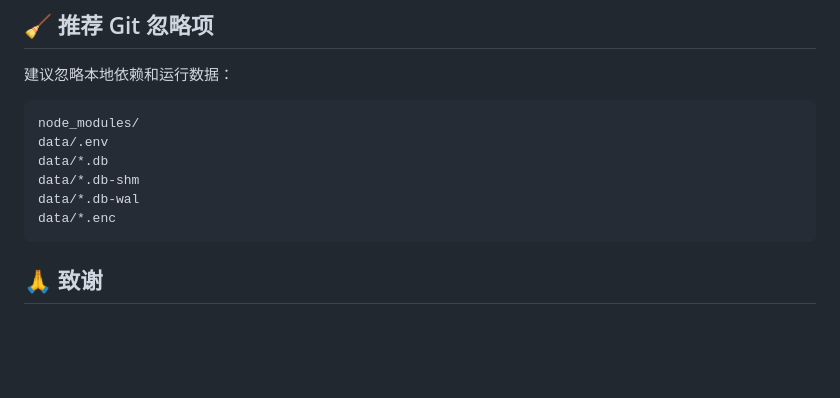
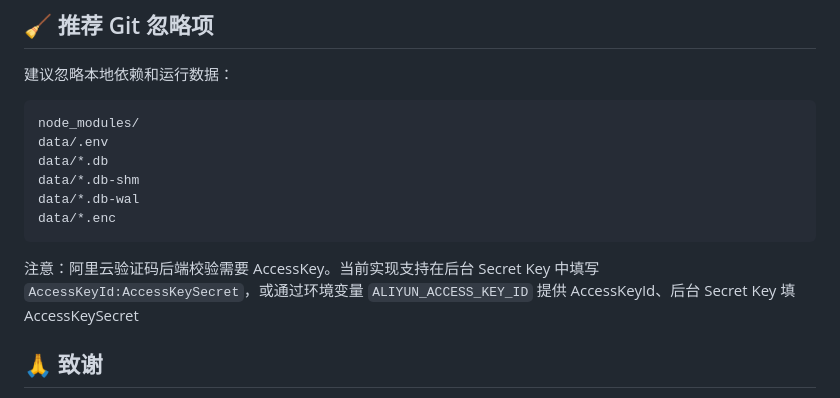
Before and after one commit to Lorry-San/zephyr-ssh, a Markdown page: README.md, the part around the change. GitHub-like rendering; blank space fills up the shorter version.

Commit message:
更新 README.md

````diff
--- a/README.md
+++ b/README.md
@@ -250,6 +250,8 @@ data/*.db-wal
 data/*.enc
 ```
 
+注意：阿里云验证码后端校验需要 AccessKey。当前实现支持在后台 Secret Key 中填写 `AccessKeyId:AccessKeySecret`，或通过环境变量 `ALIYUN_ACCESS_KEY_ID` 提供 AccessKeyId、后台 Secret Key 填 AccessKeySecret
+
 ## 🙏 致谢
 
 - 🖥️ [wterm](https://github.com/vercel-labs/wterm)
````
